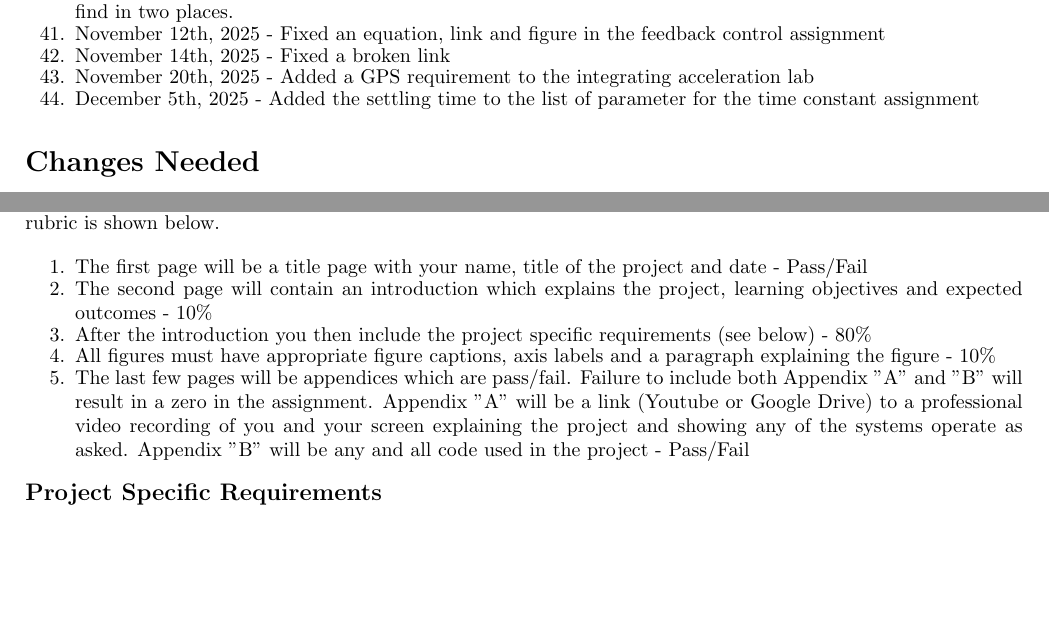
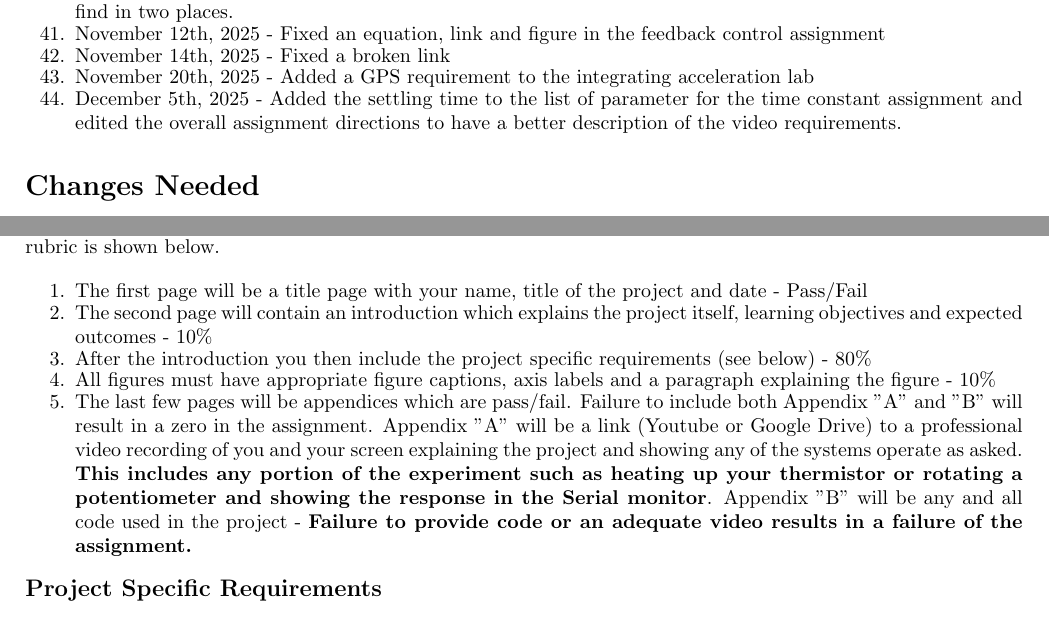
Before and after one commit to cmontalvo251/LaTeX, a LaTeX document (PBL_CircuitPython_Instrumentation/main.tex, which reads PBL_CircuitPython_Instrumentation/assignment_directions.tex): two parts of pages 3 and 132 of 138, joined at a grey line, cut so that both start at the same text, the shorter picture padded with empty space. Compiled offline with pdfLaTeX.

Commit message:
Edited the assignment directions to ask for better video requirements

```diff
--- a/PBL_CircuitPython_Instrumentation/assignment_directions.tex
+++ b/PBL_CircuitPython_Instrumentation/assignment_directions.tex
@@ -6,10 +6,20 @@
 
 \begin{enumerate}[itemsep=-5pt]
 \item The first page will be a title page with your name, title of the project and date - Pass/Fail
-\item The second page will contain an introduction which explains the project, learning objectives and expected outcomes - 10\%
+\item The second page will contain an introduction which explains the
+project itself, learning objectives and expected outcomes - 10\%
 \item After the introduction you then include the project specific requirements (see below) - 80\%
 \item All figures must have appropriate figure captions, axis labels and a paragraph explaining the figure - 10\%
-\item The last few pages will be appendices which are pass/fail. Failure to include both Appendix "A" and "B" will result in a zero in the assignment. Appendix "A" will be a link (Youtube or Google Drive) to a professional video recording of you and your screen explaining the project and showing any of the systems operate as asked. Appendix "B" will be any and all code used in the project - Pass/Fail
+\item The last few pages will be appendices which are
+pass/fail. Failure to include both Appendix "A" and "B" will result in
+a zero in the assignment. Appendix "A" will be a link (Youtube or
+Google Drive) to a professional video recording of you and your screen
+explaining the project and showing any of the systems operate as
+asked. {\bf This includes any portion of the experiment such as
+heating up your thermistor or rotating a potentiometer and showing the
+response in the Serial monitor}. Appendix "B" will be any and all code
+used in the project - {\bf Failure to provide code or an adequate video
+results in a failure of the assignment.}
 \end{enumerate}
 
 \noindent{\large {\bf Project Specific Requirements}}
--- a/PBL_CircuitPython_Instrumentation/main.tex
+++ b/PBL_CircuitPython_Instrumentation/main.tex
@@ -117,7 +117,8 @@ The latest edition can be found on \href{https://github.com/cmontalvo251/LaTeX/b
 \item November 14th, 2025 - Fixed a broken link
 \item November 20th, 2025 - Added a GPS requirement to the integrating acceleration lab
 \item December 5th, 2025 - Added the settling time to the list of
-  parameter for the time constant assignment
+  parameter for the time constant assignment and edited the overall
+  assignment directions to have a better description of the video requirements.
 \end{enumerate}
 
 \section*{Changes Needed}
```
